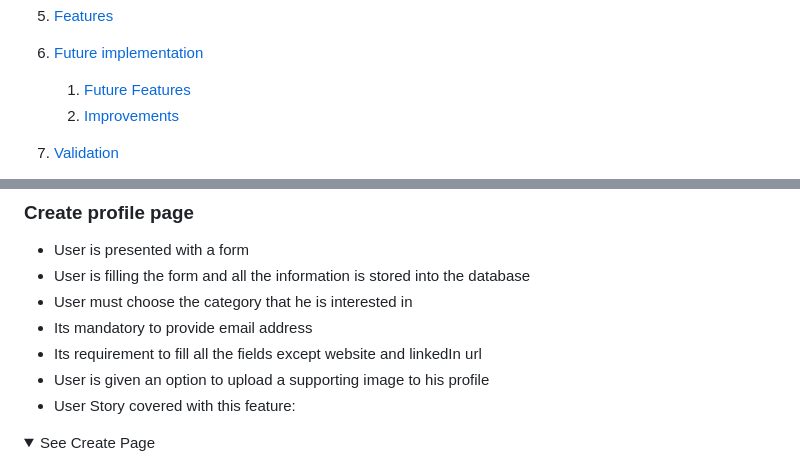
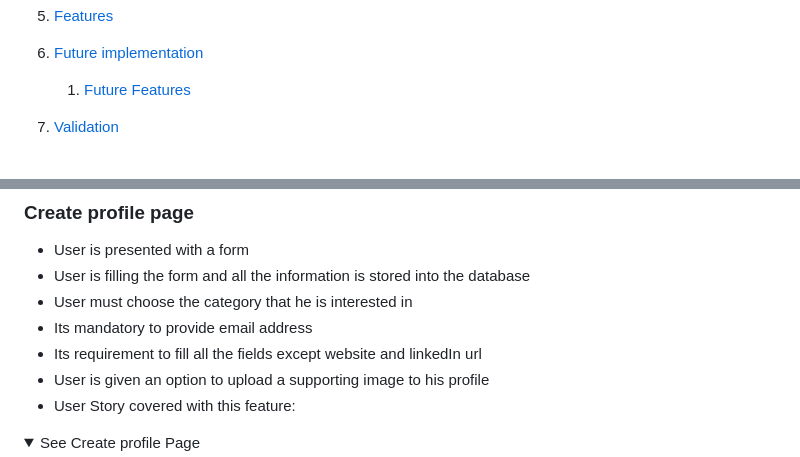
Before and after one commit to rockroman/CI_PP4-Knowledge-Flow, a Markdown page: README.md, 2 parts joined by grey strips. GitHub-like rendering; folded sections open.

```diff
--- a/README.md
+++ b/README.md
@@ -28,7 +28,6 @@
 5. [Features](#features)
 6. [Future implementation](#future-implementation)
     1. [Future Features](#future-features)
-    2. [Improvements](#improvements)
 7. [Validation](#validation)
     1. [HTML](#html-validation)
     2. [CSS](#css-validation)
@@ -471,5 +479,5 @@ and upo clickinguser profile role is set
 - User is given an option to upload a supporting image to his profile
 - User Story covered with this feature:
 
-<details><summary>See Create Page</summary>
+<details><summary>See Create profile Page</summary>
 
```
Also changed, not shown: other parts of README.md (+136 -76 lines).
